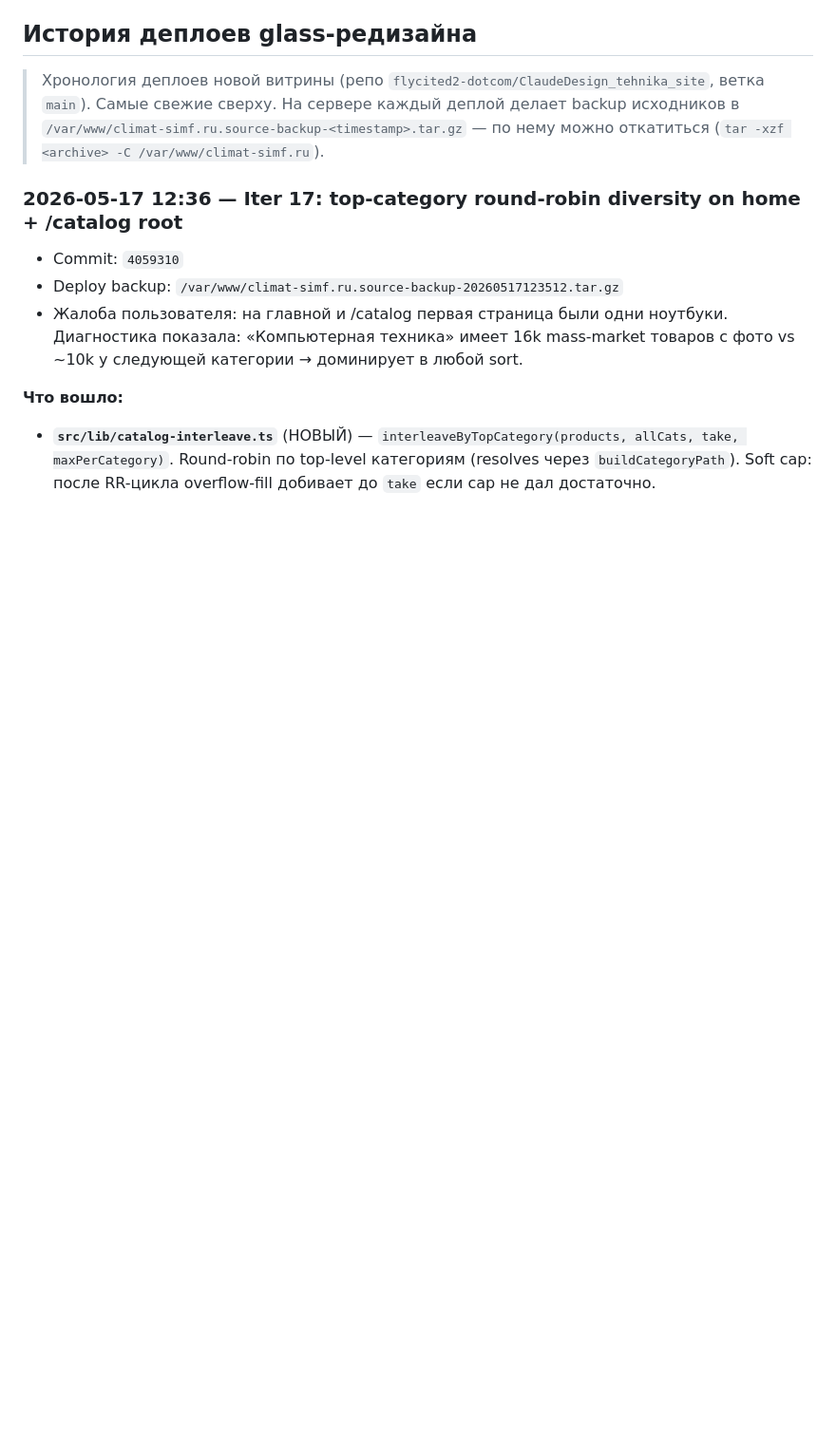
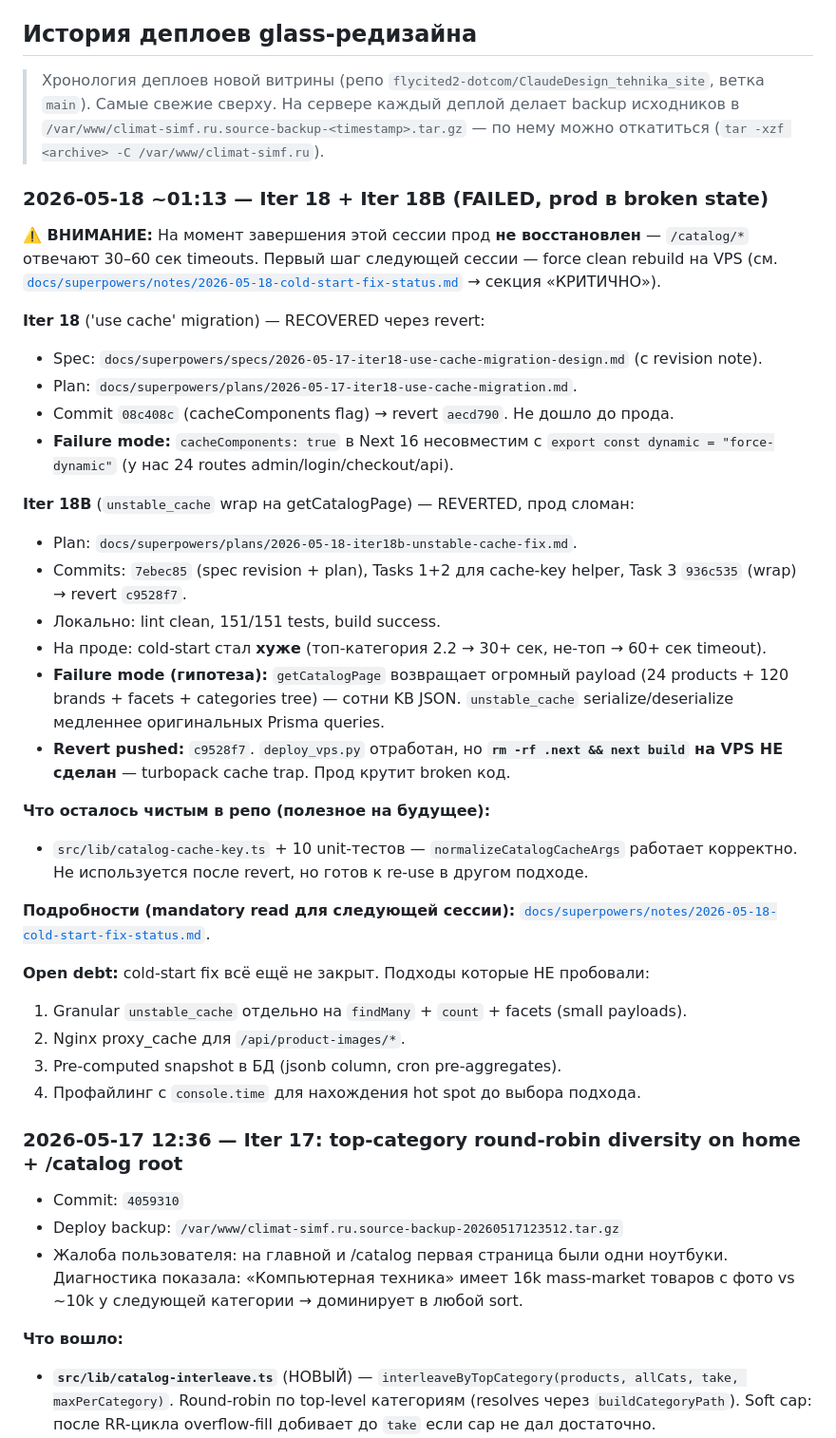
Before and after one commit to flycited2-dotcom/ClaudeDesign_tehnika_site, a Markdown page: web-store/HANDOFF.md, the part around the change. Shown at 95% size. Rendered like a GitHub page; blank space fills up the shorter version.

Commit message:
docs: HANDOFF + dev-notes for Iter 18/18B failure (prod broken, force rebuild needed)

```diff
--- a/web-store/HANDOFF.md
+++ b/web-store/HANDOFF.md
@@ -23,6 +23,35 @@
 > ветка `main`). Самые свежие сверху. На сервере каждый деплой делает backup
 > исходников в `/var/www/climat-simf.ru.source-backup-<timestamp>.tar.gz` —
 > по нему можно откатиться (`tar -xzf <archive> -C /var/www/climat-simf.ru`).
+
+### 2026-05-18 ~01:13 — Iter 18 + Iter 18B (FAILED, prod в broken state)
+
+**⚠️ ВНИМАНИЕ:** На момент завершения этой сессии прод **не восстановлен** — `/catalog/*` отвечают 30–60 сек timeouts. Первый шаг следующей сессии — force clean rebuild на VPS (см. [`docs/superpowers/notes/2026-05-18-cold-start-fix-status.md`](docs/superpowers/notes/2026-05-18-cold-start-fix-status.md) → секция «КРИТИЧНО»).
+
+**Iter 18** ('use cache' migration) — RECOVERED через revert:
+- Spec: `docs/superpowers/specs/2026-05-17-iter18-use-cache-migration-design.md` (с revision note).
+- Plan: `docs/superpowers/plans/2026-05-17-iter18-use-cache-migration.md`.
+- Commit `08c408c` (cacheComponents flag) → revert `aecd790`. Не дошло до прода.
+- **Failure mode:** `cacheComponents: true` в Next 16 несовместим с `export const dynamic = "force-dynamic"` (у нас 24 routes admin/login/checkout/api).
+
+**Iter 18B** (`unstable_cache` wrap на getCatalogPage) — REVERTED, прод сломан:
+- Plan: `docs/superpowers/plans/2026-05-18-iter18b-unstable-cache-fix.md`.
+- Commits: `7ebec85` (spec revision + plan), Tasks 1+2 для cache-key helper, Task 3 `936c535` (wrap) → revert `c9528f7`.
+- Локально: lint clean, 151/151 tests, build success.
+- На проде: cold-start стал **хуже** (топ-категория 2.2 → 30+ сек, не-топ → 60+ сек timeout).
+- **Failure mode (гипотеза):** `getCatalogPage` возвращает огромный payload (24 products + 120 brands + facets + categories tree) — сотни KB JSON. `unstable_cache` serialize/deserialize медленнее оригинальных Prisma queries.
+- **Revert pushed:** `c9528f7`. `deploy_vps.py` отработан, но **`rm -rf .next && next build` на VPS НЕ сделан** — turbopack cache trap. Прод крутит broken код.
+
+**Что осталось чистым в репо (полезное на будущее):**
+- `src/lib/catalog-cache-key.ts` + 10 unit-тестов — `normalizeCatalogCacheArgs` работает корректно. Не используется после revert, но готов к re-use в другом подходе.
+
+**Подробности (mandatory read для следующей сессии):** [`docs/superpowers/notes/2026-05-18-cold-start-fix-status.md`](docs/superpowers/notes/2026-05-18-cold-start-fix-status.md).
+
+**Open debt:** cold-start fix всё ещё не закрыт. Подходы которые НЕ пробовали:
+1. Granular `unstable_cache` отдельно на `findMany` + `count` + facets (small payloads).
+2. Nginx proxy_cache для `/api/product-images/*`.
+3. Pre-computed snapshot в БД (jsonb column, cron pre-aggregates).
+4. Профайлинг с `console.time` для нахождения hot spot до выбора подхода.
 
 ### 2026-05-17 12:36 — Iter 17: top-category round-robin diversity on home + /catalog root
 
```
Also changed, not shown: 1 other file.
